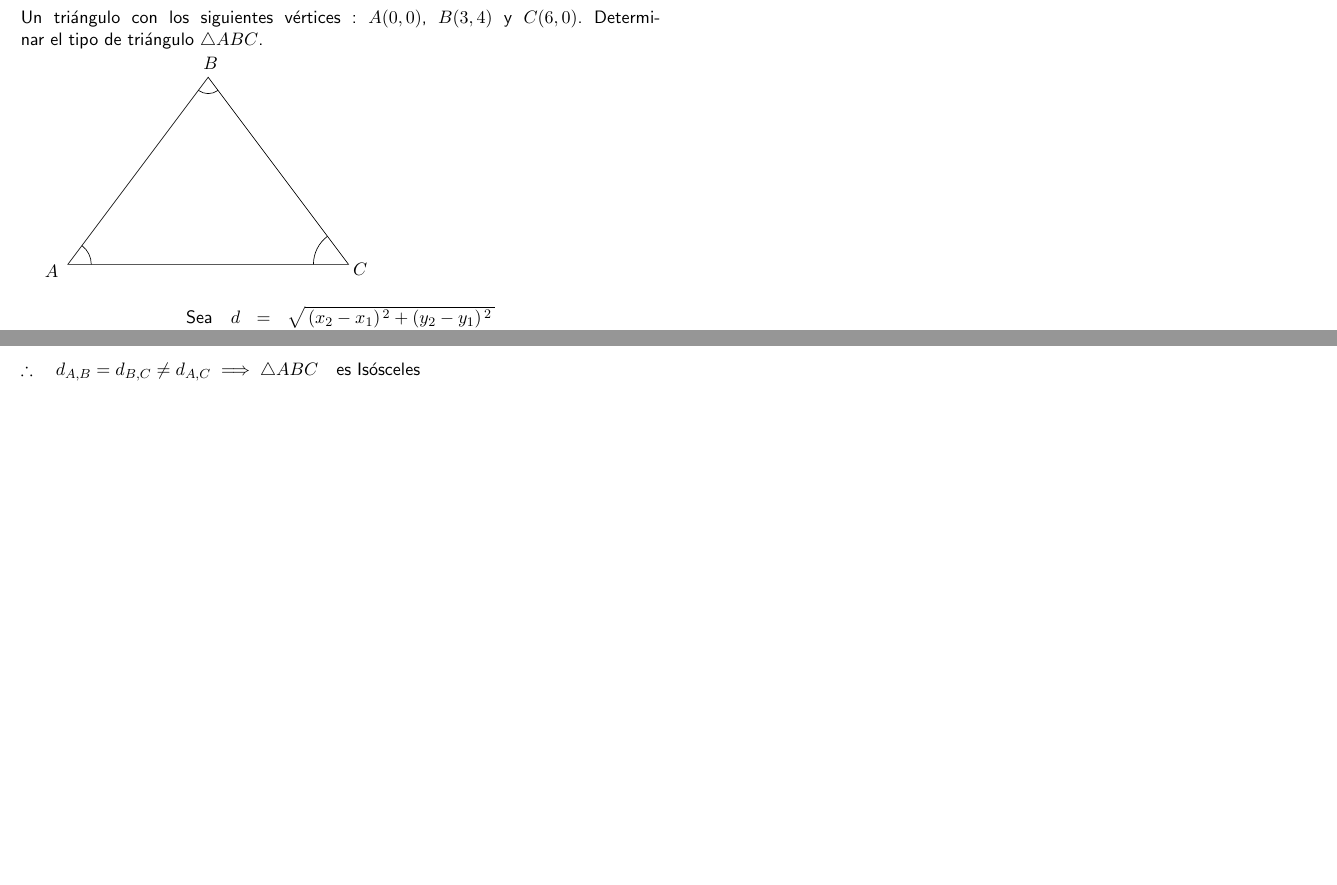
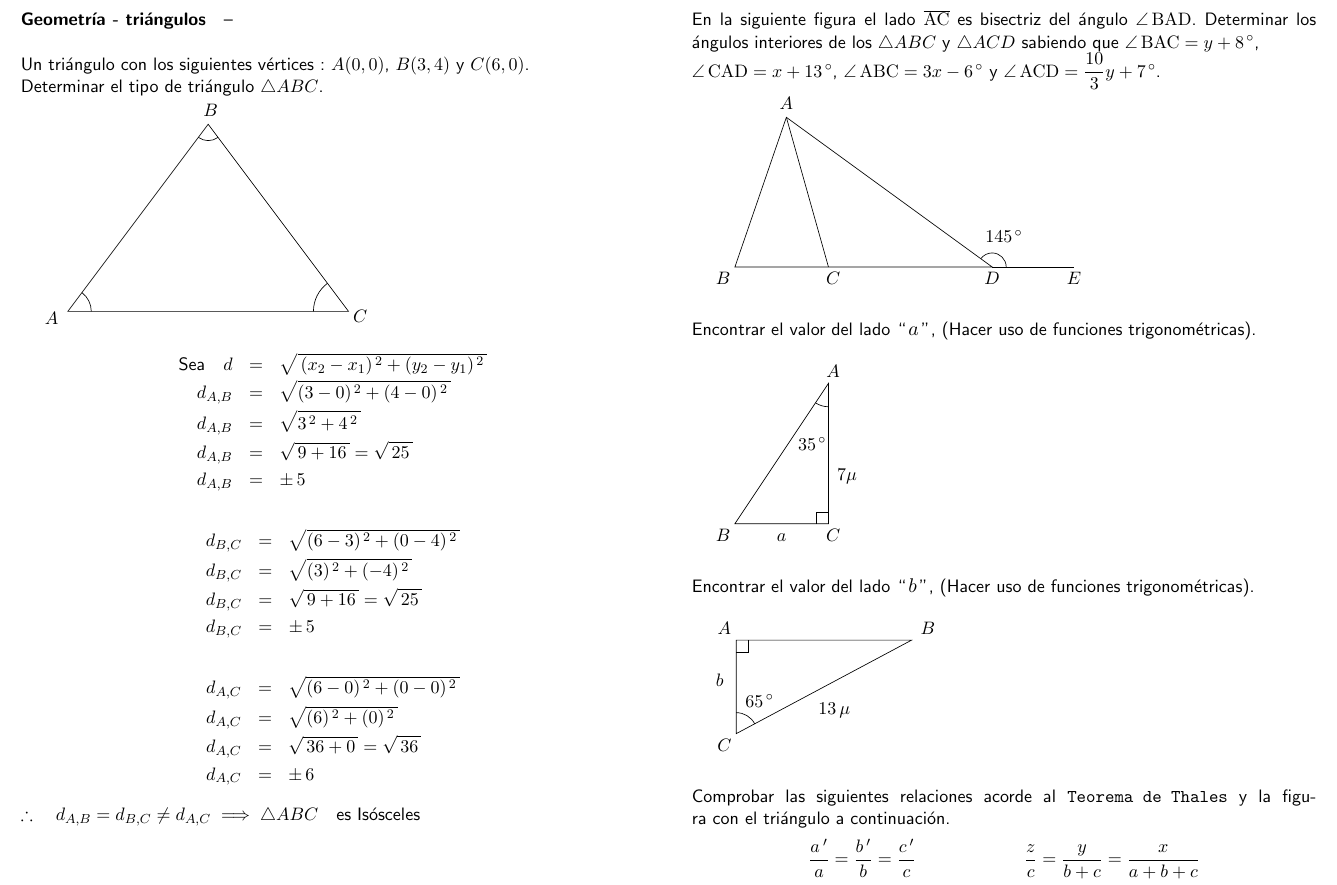
Before and after one commit to carrilloluis/Matematikz, a LaTeX document (Geometría/241a23a0-a74d-4d72-79a2-56d54e64d40a.tex): two parts of the page before the commit and part of the page after it, the two joined at a grey line, cut at the place of the change, the shorter picture padded with empty space. Compiled offline with pdfLaTeX.

Commit message:
Update 241a23a0-a74d-4d72-79a2-56d54e64d40a.tex

```diff
--- a/Geometría/241a23a0-a74d-4d72-79a2-56d54e64d40a.tex
+++ b/Geometría/241a23a0-a74d-4d72-79a2-56d54e64d40a.tex
@@ -16,15 +16,17 @@
 %\usetikzlibrary{fit,positioning}
 \usepackage{multicol}
 \usepackage[pdftex]{hyperref}
-\hypersetup{pdftitle={Razonamiento matemático},pdfauthor={Luis Carrillo Gutiérrez}}
+\hypersetup{pdftitle={Geometría en triángulos},pdfauthor={Luis Carrillo Gutiérrez}}
 
 \fontfamily{cmss}\selectfont
 \renewcommand{\familydefault}{\sfdefault}
 \pagestyle{empty}
+%\setlength{\columnwidth}{1cm}
+\setlength{\columnsep}{1cm}
 
 \begin{document}
 \paragraph*{Geometría - triángulos} -- \\ \\
-\noindent Un triángulo con los siguientes vértices : $A(0, 0)$, $B(3, 4)$ y $C(6, 0)$. Determinar el tipo de triángulo $\triangle ABC$.
+\noindent Un triángulo con los siguientes vértices : $A(0, 0)$, $B(3, 4)$ y $C(6, 0)$. \\ Determinar el tipo de triángulo $\triangle ABC$.
 
 \begin{comment}
 A triangle has the following vertices : $A(0, 0)$, $B(3, 4)$ and C(6, 0). What type of triangle is $\triangle ABC$
@@ -65,4 +67,82 @@ d_{A, C} &=& \sqrt{\,36 + 0\,} = \sqrt{\,36\,} \\
 d_{A, C} &=& \pm\, 6
 \end{eqnarray*}
 $\therefore \quad d_{A,B} = d_{B,C} \neq d_{A,C} \implies \triangle ABC\quad \text{es Isósceles}$
+\vfill\eject
+% \columnbreak
+% \subsection*{Geometría 001}
+\noindent En la siguiente figura el lado $\overline{\mathrm{AC}}$ es bisectriz del ángulo $\angle\,\mathrm{BAD}$. Determinar los ángulos interiores de los $\triangle ABC$ y $\triangle ACD$ sabiendo que $\angle\,\mathrm{BAC} = y + 8^{\,\circ}$, \\ $\angle\,\mathrm{CAD} = x + 13^{\,\circ}$, $\angle\,\mathrm{ABC} = 3x - 6^{\,\circ}$  y $\angle\,\mathrm{ACD} = \dfrac{10}{3} y + 7^{\,\circ}$.
+
+\begin{tikzpicture}
+	\coordinate (A) at (1.1, 3.2);
+	\coordinate (B) at (0, 0);
+	\coordinate (C) at (2, 0);
+	\coordinate (D) at (5.5, 0);
+	\coordinate (E) at (7.25, 0);
+
+	\draw (B) -- (A) -- (D) -- cycle;
+	\draw (A) -- (C);
+	\draw (D) -- (E);
+
+	\draw (-.25, -.25) node{$B$};
+	\draw (1.1, 3.5) node{$A$};
+	\draw (2.1, -.25) node{$C$};
+	\draw (5.5, -.25) node{$D$};
+	\draw (7.25, -.25) node{$E$};
+	\draw (5.75, .65) node{$145^{\,\circ}$};
+
+	\draw pic[draw, angle radius=.3cm] {angle=E--D--A};
+\end{tikzpicture}
+% \vfill\eject
+\\ \\
+Encontrar el valor del lado ``\,\scalebox{1.1}{$a$}\,'', (Hacer uso de funciones trigonométricas). \\
+
+\begin{tikzpicture}
+	\coordinate (A) at (2, 3);
+	\coordinate (B) at (0, 0);
+	\coordinate (C) at (2, 0);
+
+	\draw (-.25, -.25) node{$B$};
+	\draw (2.1, 3.25) node{$A$};
+	\draw (2.1, -.25) node{$C$};
+	\draw (1, -.3) node{$a$};
+
+	\draw (1.65, 1.7) node{$35^{\,\circ}$};
+	\draw (2.4, 1) node{$7\mu$};
+
+	\draw (A) -- (B) -- (C) -- cycle;
+
+	\draw pic[draw, angle radius=.5cm] {angle=B--A--C};
+	\draw pic[draw, angle radius=.25cm] {right angle=B--C--A};
+\end{tikzpicture}
+\\ \\
+Encontrar el valor del lado ``\,\scalebox{1.1}{$b$}\,'', (Hacer uso de funciones trigonométricas). \\
+
+\begin{tikzpicture}
+	\coordinate (A) at (0, 0);
+	\coordinate (B) at (3.75, 0);
+	\coordinate (C) at (0, -2);
+
+	\draw (-.25, .25) node{$A$};
+	\draw (4.1, .25) node{$B$};
+	\draw (-.25, -2.25) node{$C$};
+	\draw (-.35, -.85) node{$b$};
+	\draw (.5, -1.3) node{$65^{\,\circ}$};
+	\draw (2.1, -1.5) node{$13\,\mu$};
+
+	\draw (A) -- (B) -- (C) -- cycle;
+
+	\draw pic[draw, angle radius=.45cm] {angle=B--C--A};
+	\draw pic[draw, angle radius=.25cm] {right angle=B--A--C};
+\end{tikzpicture}
+\\ \\
+% Resolver paso a paso, incluído el ejercicio práctico.
+Comprobar las siguientes relaciones acorde al {\tt Teorema de Thales} y la figura con el triángulo a continuación.
+$$
+\dfrac{a\,'}{a} = \dfrac{b\,'}{b} = \dfrac{c\,'}{c} \qquad\qquad\qquad \dfrac{z}{c} = \dfrac{y}{b + c} = \dfrac{x}{a + b + c}
+$$
+\begin{tikzpicture}
+	\coordinate (A) at (0, 0);
+	\coordinate (B) at (3.75, 0);
+	\coordinate (C) at (0, -2);
+\end{tikzpicture}
 \end{document}
```
